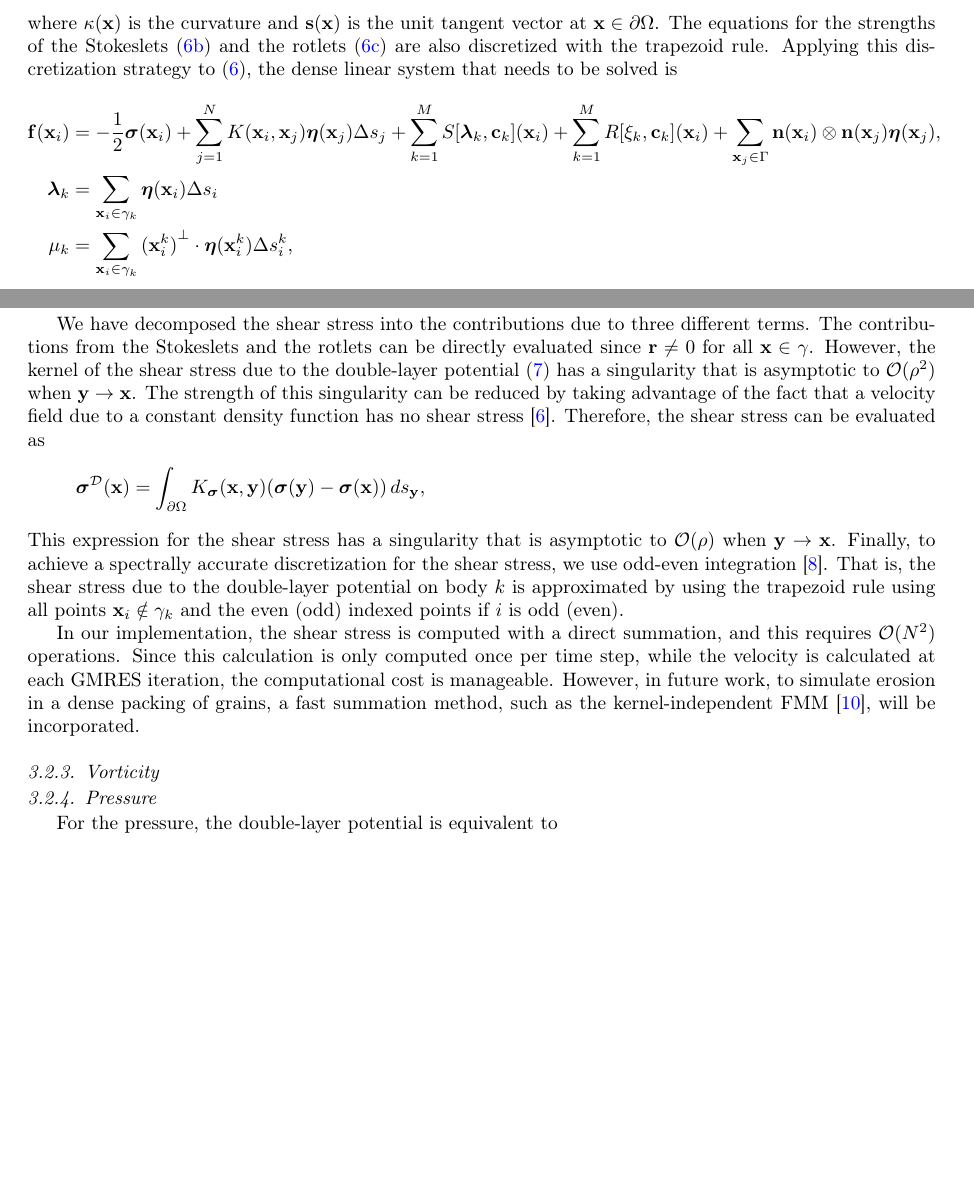
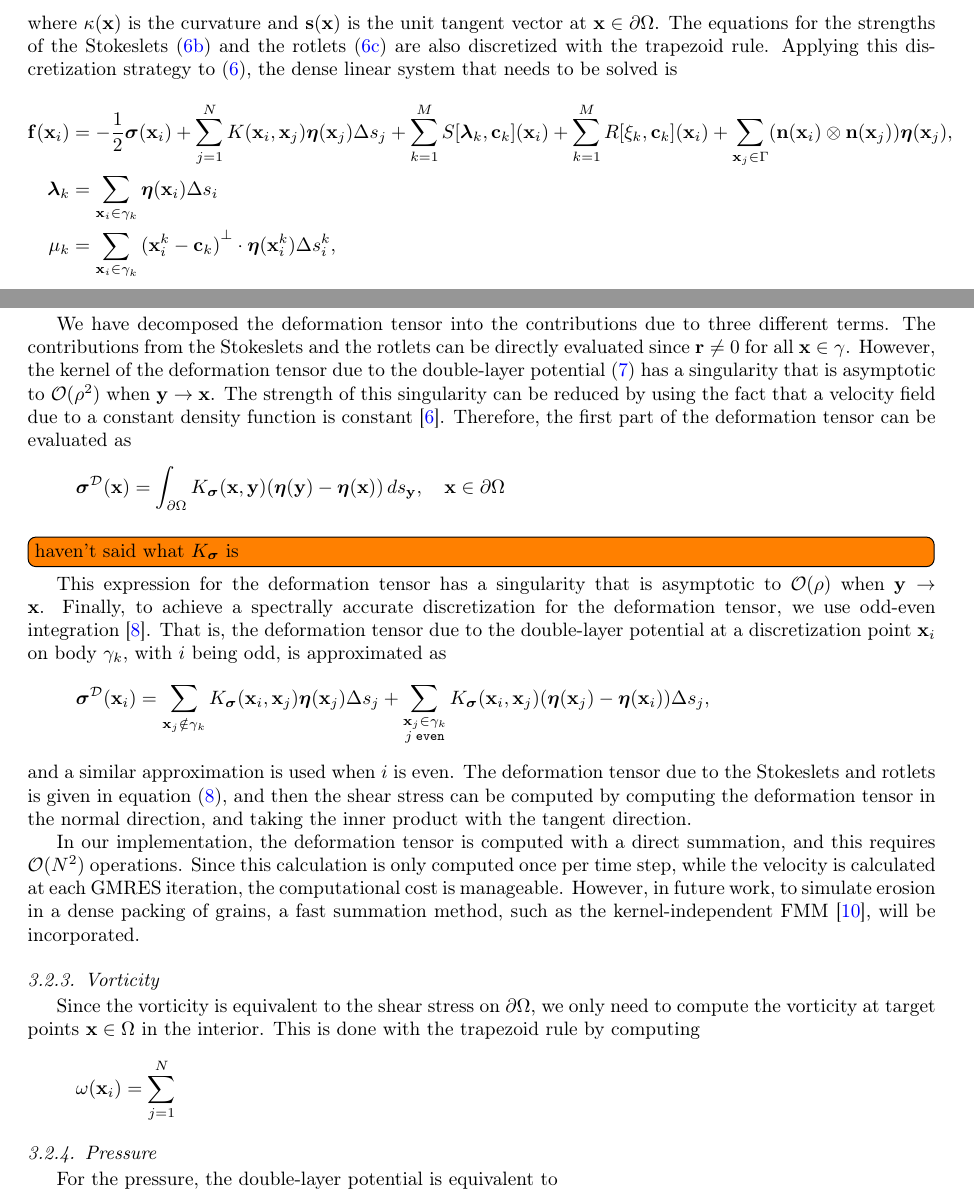
Before and after one commit to quaife/erosion, a LaTeX paper (docs/methods/erosion_methods.tex): two parts of pages 6 and 7 of 10, joined at a grey line, cut so that both start at the same text, the shorter picture padded with empty space. Compiled offline with pdfLaTeX.

Commit message:
small changes to numerics section of methods paper

```diff
--- a/docs/methods/erosion_methods.tex
+++ b/docs/methods/erosion_methods.tex
@@ -440,12 +443,12 @@ needs to be solved is
       K(\xx_i,\xx_j) \eeta(\xx_j) \Delta s_{j} +
       \sum_{k=1}^M S[\llambda_k,\cc_k](\xx_i) +
       \sum_{k=1}^M R[\xi_k,\cc_k](\xx_i) +
-      \sum_{\xx_j \in \Gamma} \nn(\xx_i) \otimes
-      \nn(\xx_j)\eeta(\xx_j), \\
+      \sum_{\xx_j \in \Gamma} (\nn(\xx_i) \otimes
+      \nn(\xx_j))\eeta(\xx_j), \\
     \llambda_k &= \sum_{\xx_i \in \gamma_k} \eeta(\xx_i)
       \Delta s_i \\
     \mu_k &= \sum_{\xx_i \in \gamma_k}
-      {(\xx_i^k)}^\perp \cdot \eeta(\xx_i^k) \Delta s_i^k,
+      {(\xx_i^k - \cc_k)}^\perp \cdot \eeta(\xx_i^k) \Delta s_i^k,
   \end{aligned}
 \end{equation}
 for $i=1,\ldots,N$, $k=1,\ldots,M$.
@@ -462,38 +465,55 @@ $N$~\cite{cam-ips-kel-mey-xue1996}, and the overall complexity for
 solving~\eqref{eqn:completed_BIE_discretized} is $\bigO(N)$.
 
 \subsubsection{Shear Stress}
-We have decomposed the shear stress into the contributions due to three
-different terms.  The contributions from the Stokeslets and the rotlets
-can be directly evaluated since $\rr \neq 0$ for all $\xx \in \gamma$.
-However, the kernel of the shear stress due to the double-layer
-potential~\eqref{eqn:shearStressDLP} has a singularity that is
-asymptotic to $\bigO(\rho^2)$ when $\yy \rightarrow \xx$.  The strength
-of this singularity can be reduced  by taking advantage of
-the fact that a velocity field due to a constant density function has no
-shear stress~\cite{poz1992}.  Therefore, the shear stress can be
-evaluated as
+We have decomposed the deformation tensor into the contributions due to
+three different terms.  The contributions from the Stokeslets and the
+rotlets can be directly evaluated since $\rr \neq 0$ for all $\xx \in
+\gamma$.  However, the kernel of the deformation tensor due to the
+double-layer potential~\eqref{eqn:shearStressDLP} has a singularity that
+is asymptotic to $\bigO(\rho^2)$ when $\yy \rightarrow \xx$.  The
+strength of this singularity can be reduced  by using the fact that a
+velocity field due to a constant density function is
+constant~\cite{poz1992}.  Therefore, the first part of the deformation
+tensor can be evaluated as
 \begin{align*}
   \ssigma^{\DD}(\xx) = \int_{\bd\Omega}K_\ssigma(\xx,\yy)
-      (\ssigma(\yy) - \ssigma(\xx)) \, ds_{\yy},
+      (\eeta(\yy) - \eeta(\xx)) \, ds_{\yy}, \quad \xx \in \bd\Omega
 \end{align*}
-This expression for the shear stress has a singularity that is
+\todo[inline]{haven't said what $K_\ssigma$ is}
+This expression for the deformation tensor has a singularity that is
 asymptotic to $\bigO(\rho)$ when $\yy \rightarrow \xx$.  Finally, to
-achieve a spectrally accurate discretization for the shear stress, we
-use odd-even integration~\cite{sid-isr1988}.  That is, the shear stress
-due to the double-layer potential on body $k$ is approximated by using
-the trapezoid rule using all points $\xx_i \notin \gamma_k$ and the even
-(odd) indexed points if $i$ is odd (even).
+achieve a spectrally accurate discretization for the deformation tensor,
+we use odd-even integration~\cite{sid-isr1988}.  That is, the
+deformation tensor due to the double-layer potential at a discretization
+point $\xx_i$ on body $\gamma_k$, with $i$ being odd, is approximated as
+\begin{align*}
+  \ssigma^{\DD}(\xx_i) = \sum_{\xx_j \notin \gamma_k}
+    K_\ssigma(\xx_i,\xx_j) \eeta(\xx_j) \Delta s_j +
+  \sum_{\substack{\xx_j \in \gamma_k \\ j \: \mathtt{even}}}
+    K_\ssigma(\xx_i,\xx_j) (\eeta(\xx_j) - \eeta(\xx_i)) \Delta s_j,
+\end{align*}
+and a similar approximation is used when $i$ is even.  The deformation
+tensor due to the Stokeslets and rotlets is given in
+equation~\eqref{eqn:shearStressSR}, and then the shear stress can be
+computed by computing the deformation tensor in the normal direction,
+and taking the inner product with the tangent direction.
 
-In our implementation, the shear stress is computed with a direct
+In our implementation, the deformation tensor is computed with a direct
 summation, and this requires $\bigO(N^2)$ operations.  Since this
 calculation is only computed once per time step, while the velocity is
 calculated at each GMRES iteration, the computational cost is
-manageable.  However, in future work, to simulate erosion in a
-dense packing of grains, a fast summation method, such as the
+manageable.  However, in future work, to simulate erosion in a dense
+packing of grains, a fast summation method, such as the
 kernel-independent FMM~\cite{yin-bir-zor2004}, will be incorporated.
 
 
 \subsubsection{Vorticity}
+Since the vorticity is equivalent to the shear stress on $\bd\Omega$, we
+only need to compute the vorticity at target points $\xx \in \Omega$ in
+the interior.  This is done with the trapezoid rule by computing
+\begin{align*}
+  \omega(\xx_i) = \sum_{j=1}^N \frac{}{}
+\end{align*}
 
 
 \subsubsection{Pressure}
```
Also changed, not shown: docs/methods/erosion_methods.tex (7 more changed lines).
